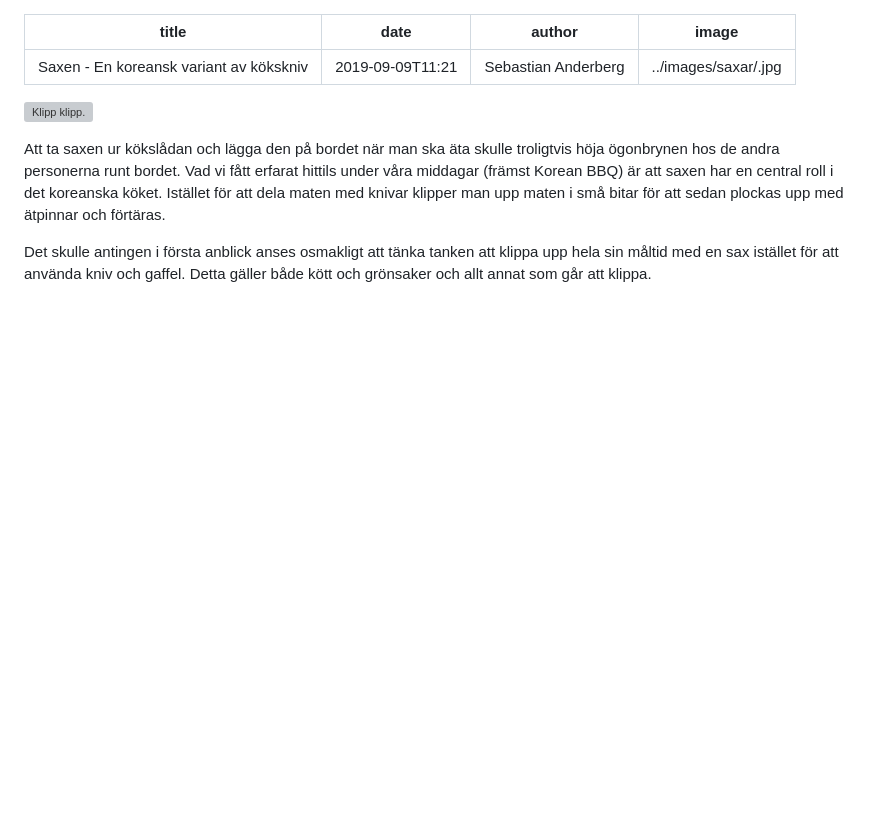
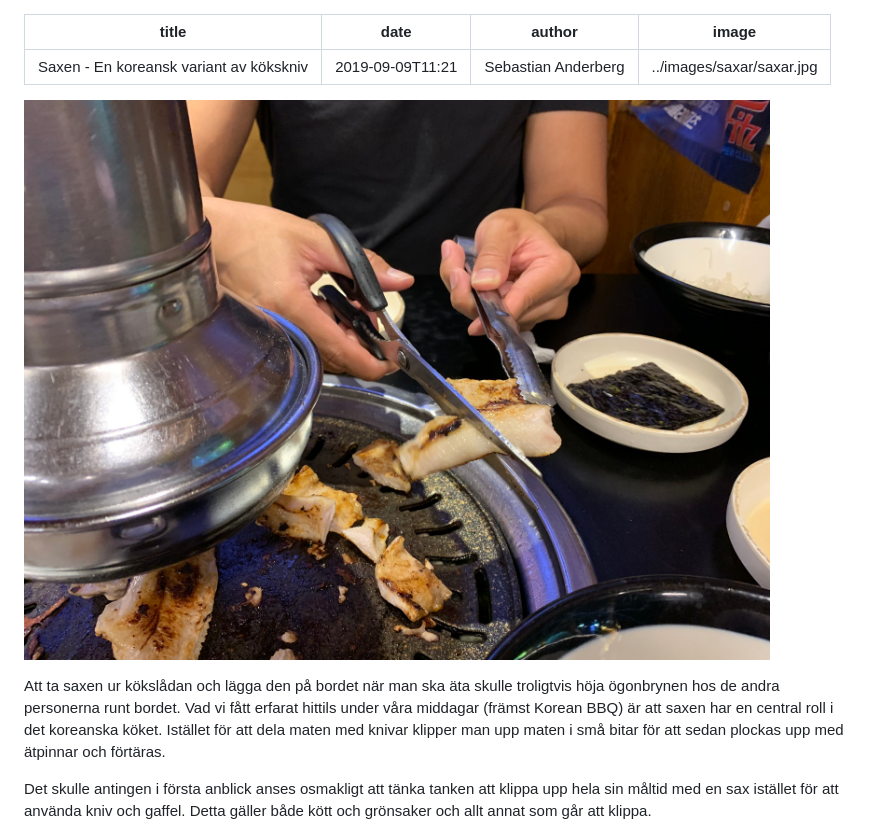
Before and after one commit to fabsor/korea, a Markdown page: src/pages/saxar.md, the part around the change. Rendered like a GitHub page; pictures changed too: src/images/saxar/saxar.jpg (added); blank space fills up the shorter version; grey boxes are pictures that could not be loaded.

Commit message:
lets sax it

```diff
--- a/src/pages/saxar.md
+++ b/src/pages/saxar.md
@@ -2,10 +2,10 @@
 title: Saxen - En koreansk variant av kökskniv
 date: 2019-09-09T11:21
 author: "Sebastian Anderberg"
-image: "../images/saxar/.jpg"
+image: "../images/saxar/saxar.jpg"
 ---
 
-![Klipp klipp.](../images/saxar/toa-stangd.jpg)
+![Klipp klipp.](../images/saxar/saxar.jpg)
 
 Att ta saxen ur kökslådan och lägga den på bordet när man ska äta skulle troligtvis höja ögonbrynen hos de andra personerna runt bordet.
 Vad vi fått erfarat hittils under våra middagar (främst Korean BBQ) är att saxen har en central roll i det koreanska köket. Istället för att dela maten med knivar klipper man upp maten i små bitar för att sedan plockas upp med ätpinnar och förtäras.
```
